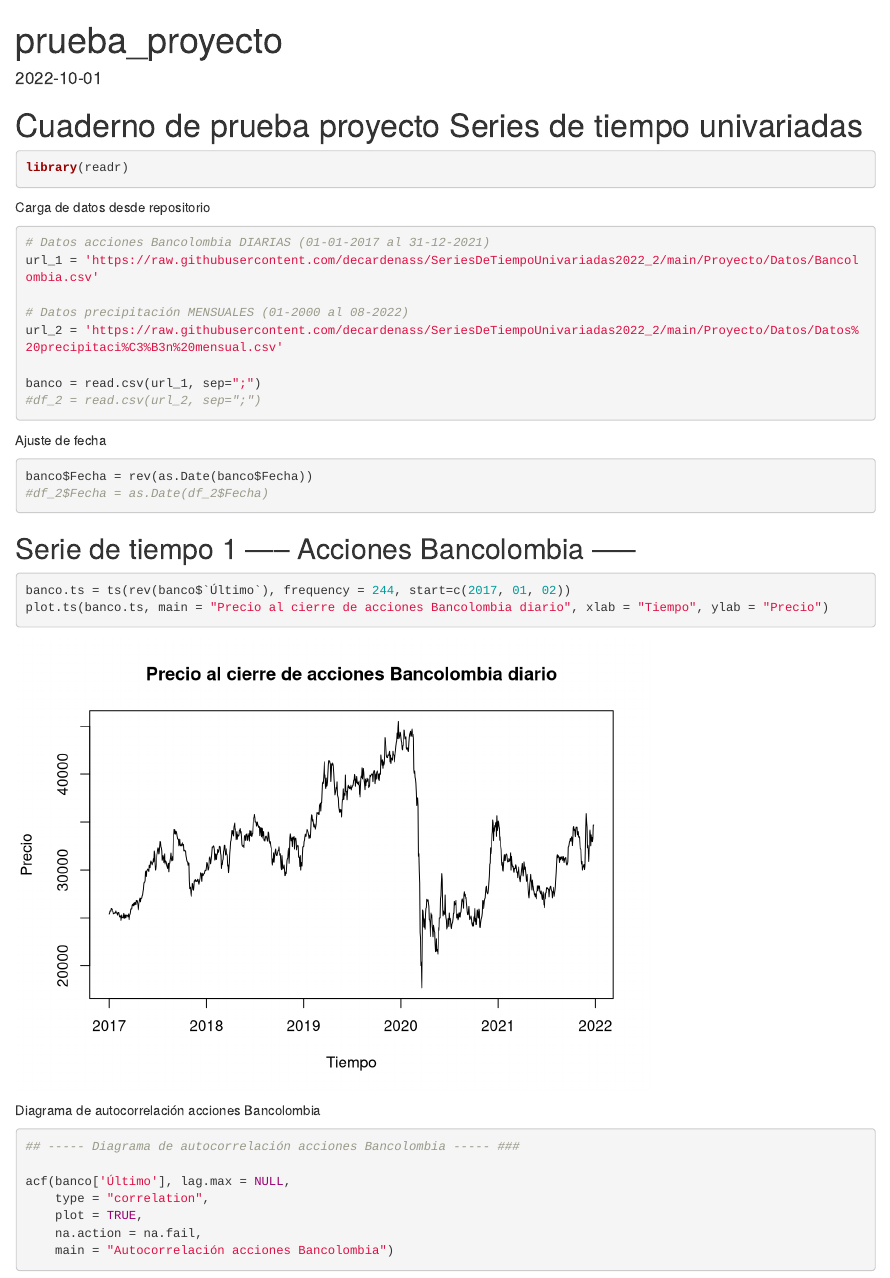
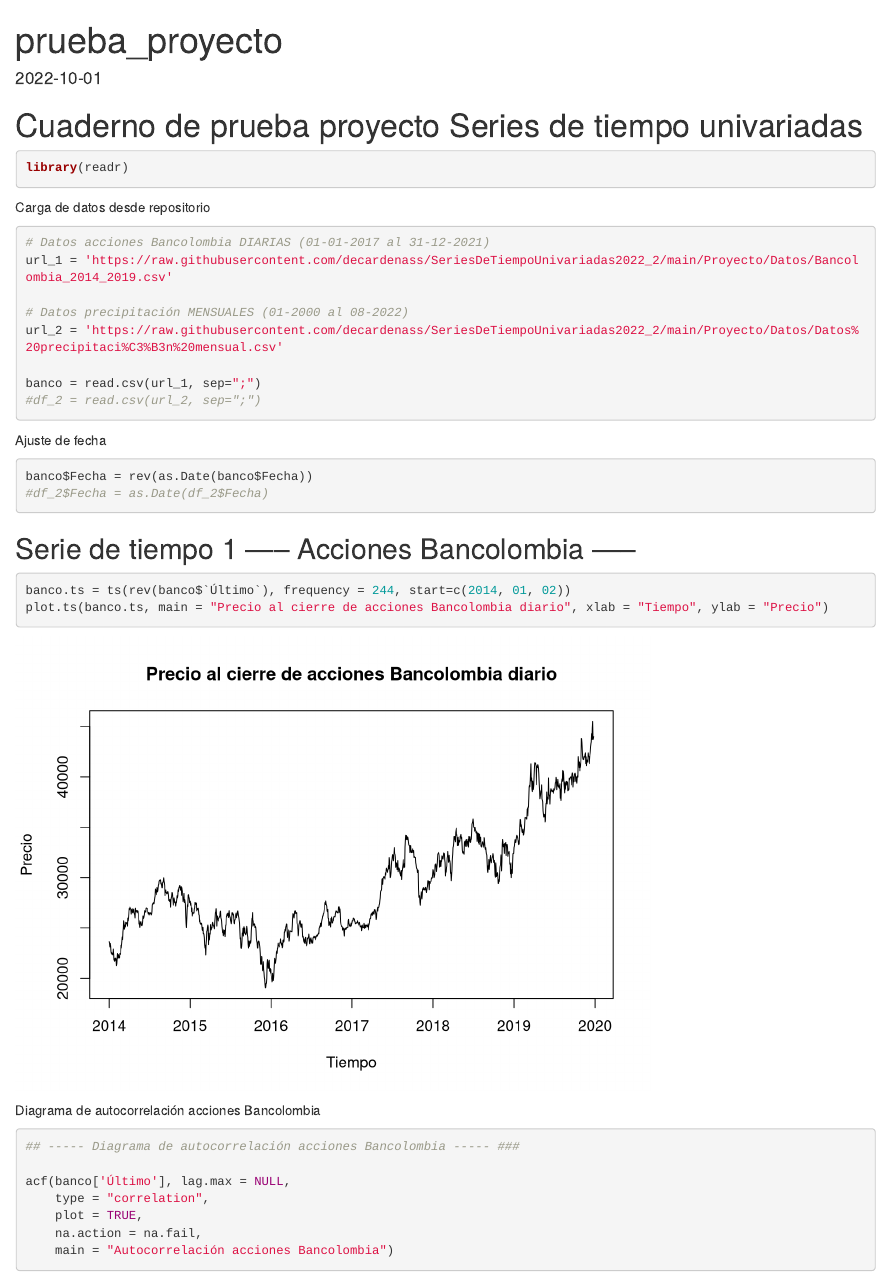
Before and after one commit to decardenass/SeriesDeTiempoUnivariadas2022_2, an R Markdown document (Proyecto/cuad_proy_banco.Rmd): the page in a window 1100 px wide, from its top. Rendered offline with R 4.5, knitr and Pandoc, with nearby package versions; some code elsewhere in the file could not run offline.

Commit message:
cambio_Rmd

````diff
--- a/Proyecto/cuad_proy_banco.Rmd
+++ b/Proyecto/cuad_proy_banco.Rmd
@@ -19,7 +19,7 @@
 Carga de datos desde repositorio
 ```{r}
 # Datos acciones Bancolombia DIARIAS (01-01-2017 al 31-12-2021)
-url_1 = 'https://raw.githubusercontent.com/decardenass/SeriesDeTiempoUnivariadas2022_2/main/Proyecto/Datos/Bancolombia.csv'
+url_1 = 'https://raw.githubusercontent.com/decardenass/SeriesDeTiempoUnivariadas2022_2/main/Proyecto/Datos/Bancolombia_2014_2019.csv'
 
 # Datos precipitación MENSUALES (01-2000 al 08-2022)
 url_2 = 'https://raw.githubusercontent.com/decardenass/SeriesDeTiempoUnivariadas2022_2/main/Proyecto/Datos/Datos%20precipitaci%C3%B3n%20mensual.csv'
@@ -36,7 +36,7 @@
 
 ## Serie de tiempo 1 ----- Acciones Bancolombia -----
 ```{r}
-banco.ts = ts(rev(banco$`Último`), frequency = 244, start=c(2017, 01, 02))
+banco.ts = ts(rev(banco$`Último`), frequency = 244, start=c(2014, 01, 02))
 plot.ts(banco.ts, main = "Precio al cierre de acciones Bancolombia diario", xlab = "Tiempo", ylab = "Precio")
 ```
 
````
